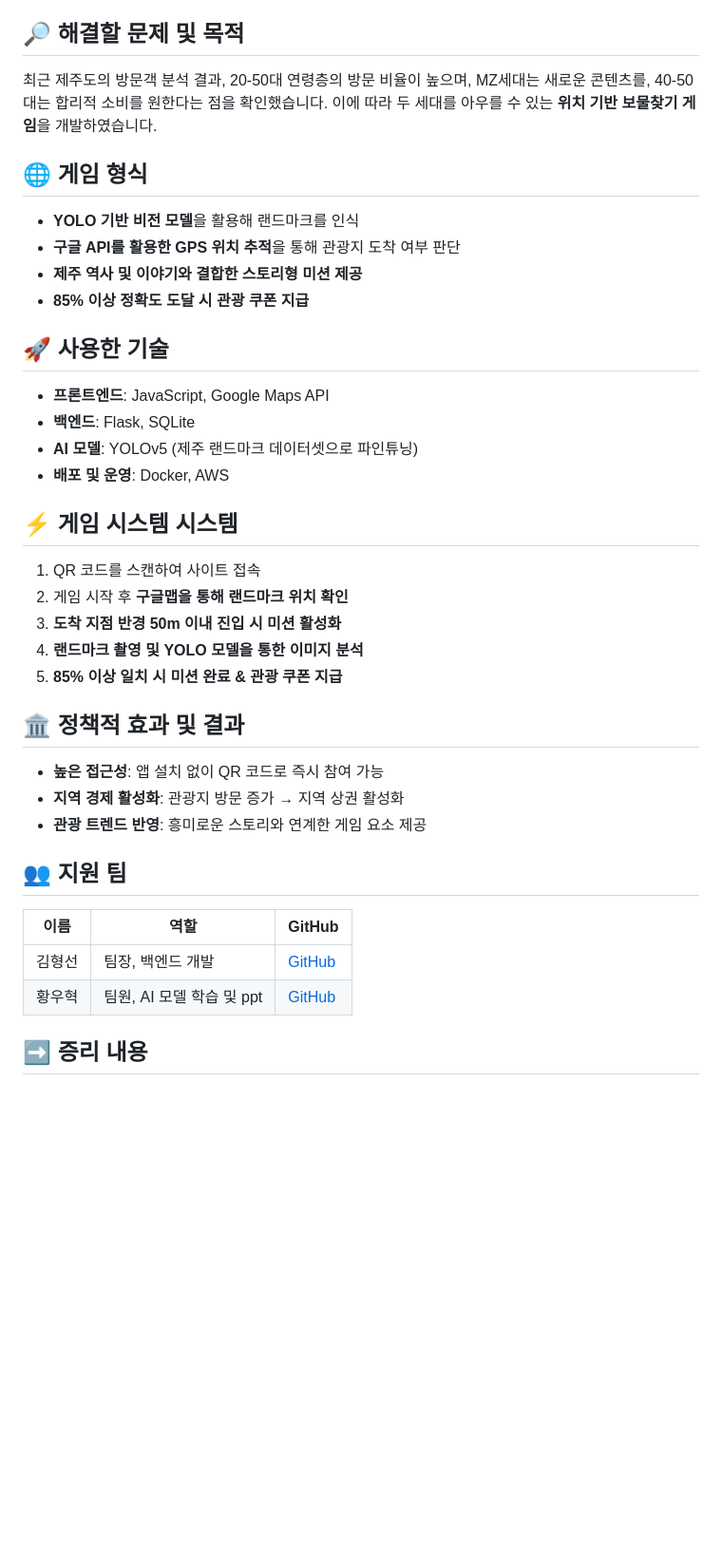
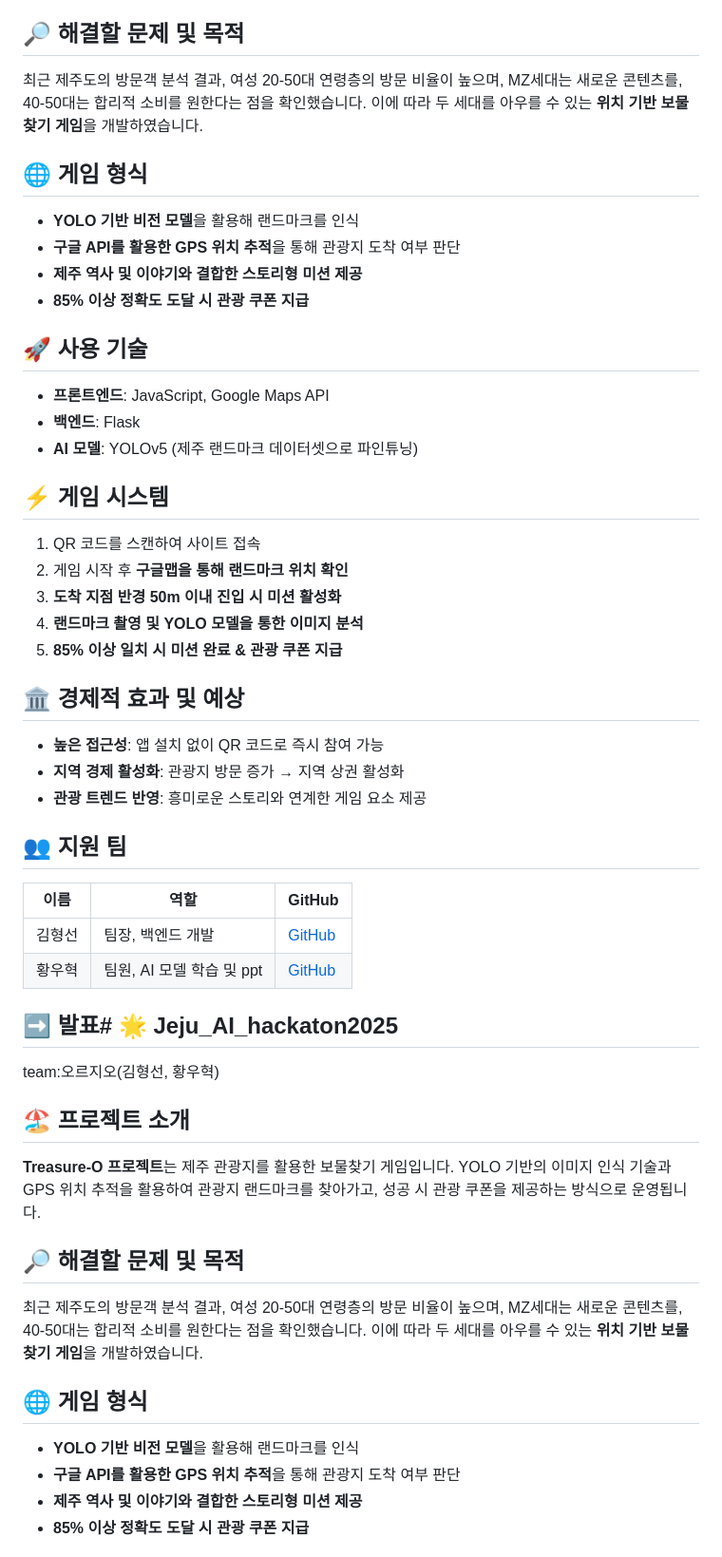
Before and after one commit to MyosoonHwang/jeju_AI_hackathon2025, a Markdown page: README.md, the part around the change printed below. Shown: that part at 95% size. Drawn GitHub-style; blank space fills up the shorter version.

```diff
--- a/README.md
+++ b/README.md
@@ -5,7 +5,7 @@ team:오르지오(김형선, 황우혁)
 **Treasure-O 프로젝트**는 제주 관광지를 활용한 보물찾기 게임입니다. YOLO 기반의 이미지 인식 기술과 GPS 위치 추적을 활용하여 관광지 랜드마크를 찾아가고, 성공 시 관광 쿠폰을 제공하는 방식으로 운영됩니다.
 
 ## 🔎 해결할 문제 및 목적
-최근 제주도의 방문객 분석 결과, 20-50대 연령층의 방문 비율이 높으며, MZ세대는 새로운 콘텐츠를, 40-50대는 합리적 소비를 원한다는 점을 확인했습니다. 이에 따라 두 세대를 아우를 수 있는 **위치 기반 보물찾기 게임**을 개발하였습니다.
+최근 제주도의 방문객 분석 결과, 여성 20-50대 연령층의 방문 비율이 높으며, MZ세대는 새로운 콘텐츠를, 40-50대는 합리적 소비를 원한다는 점을 확인했습니다. 이에 따라 두 세대를 아우를 수 있는 **위치 기반 보물찾기 게임**을 개발하였습니다.
 
 ## 🌐 게임 형식
 - **YOLO 기반 비전 모델**을 활용해 랜드마크를 인식
@@ -13,20 +13,19 @@ team:오르지오(김형선, 황우혁)
 - **제주 역사 및 이야기와 결합한 스토리형 미션 제공**
 - **85% 이상 정확도 도달 시 관광 쿠폰 지급**
 
-## 🚀 사용한 기술
+## 🚀 사용 기술
 - **프론트엔드**: JavaScript, Google Maps API
-- **백엔드**: Flask, SQLite
+- **백엔드**: Flask
 - **AI 모델**: YOLOv5 (제주 랜드마크 데이터셋으로 파인튜닝)
-- **배포 및 운영**: Docker, AWS
 
-## ⚡ 게임 시스템 시스템
+## ⚡ 게임 시스템
 1. QR 코드를 스캔하여 사이트 접속
 2. 게임 시작 후 **구글맵을 통해 랜드마크 위치 확인**
 3. **도착 지점 반경 50m 이내 진입 시 미션 활성화**
 4. **랜드마크 촬영 및 YOLO 모델을 통한 이미지 분석**
 5. **85% 이상 일치 시 미션 완료 & 관광 쿠폰 지급**
 
-## 🏛️ 정책적 효과 및 결과
+## 🏛️ 경제적 효과 및 예상
 - **높은 접근성**: 앱 설치 없이 QR 코드로 즉시 참여 가능
 - **지역 경제 활성화**: 관광지 방문 증가 → 지역 상권 활성화
 - **관광 트렌드 반영**: 흥미로운 스토리와 연계한 게임 요소 제공
@@ -37,4 +36,18 @@ team:오르지오(김형선, 황우혁)
 | 김형선 | 팀장, 백엔드 개발 | [GitHub](https://github.com/201910796) |
 | 황우혁 | 팀원, AI 모델 학습 및 ppt | [GitHub](https://github.com/MyosoonHwang) |
 
-## ➡ 증리 내용
+## ➡ 발표# 🌟 Jeju_AI_hackaton2025
+
+team:오르지오(김형선, 황우혁)
+## 🏖️ 프로젝트 소개
+**Treasure-O 프로젝트**는 제주 관광지를 활용한 보물찾기 게임입니다. YOLO 기반의 이미지 인식 기술과 GPS 위치 추적을 활용하여 관광지 랜드마크를 찾아가고, 성공 시 관광 쿠폰을 제공하는 방식으로 운영됩니다.
+
+## 🔎 해결할 문제 및 목적
+최근 제주도의 방문객 분석 결과, 여성 20-50대 연령층의 방문 비율이 높으며, MZ세대는 새로운 콘텐츠를, 40-50대는 합리적 소비를 원한다는 점을 확인했습니다. 이에 따라 두 세대를 아우를 수 있는 **위치 기반 보물찾기 게임**을 개발하였습니다.
+
+## 🌐 게임 형식
+- **YOLO 기반 비전 모델**을 활용해 랜드마크를 인식
+- **구글 API를 활용한 GPS 위치 추적**을 통해 관광지 도착 여부 판단
+- **제주 역사 및 이야기와 결합한 스토리형 미션 제공**
+- **85% 이상 정확도 도달 시 관광 쿠폰 지급**
+
```
Also changed, not shown: other parts of README.md (+29 -7 lines).
